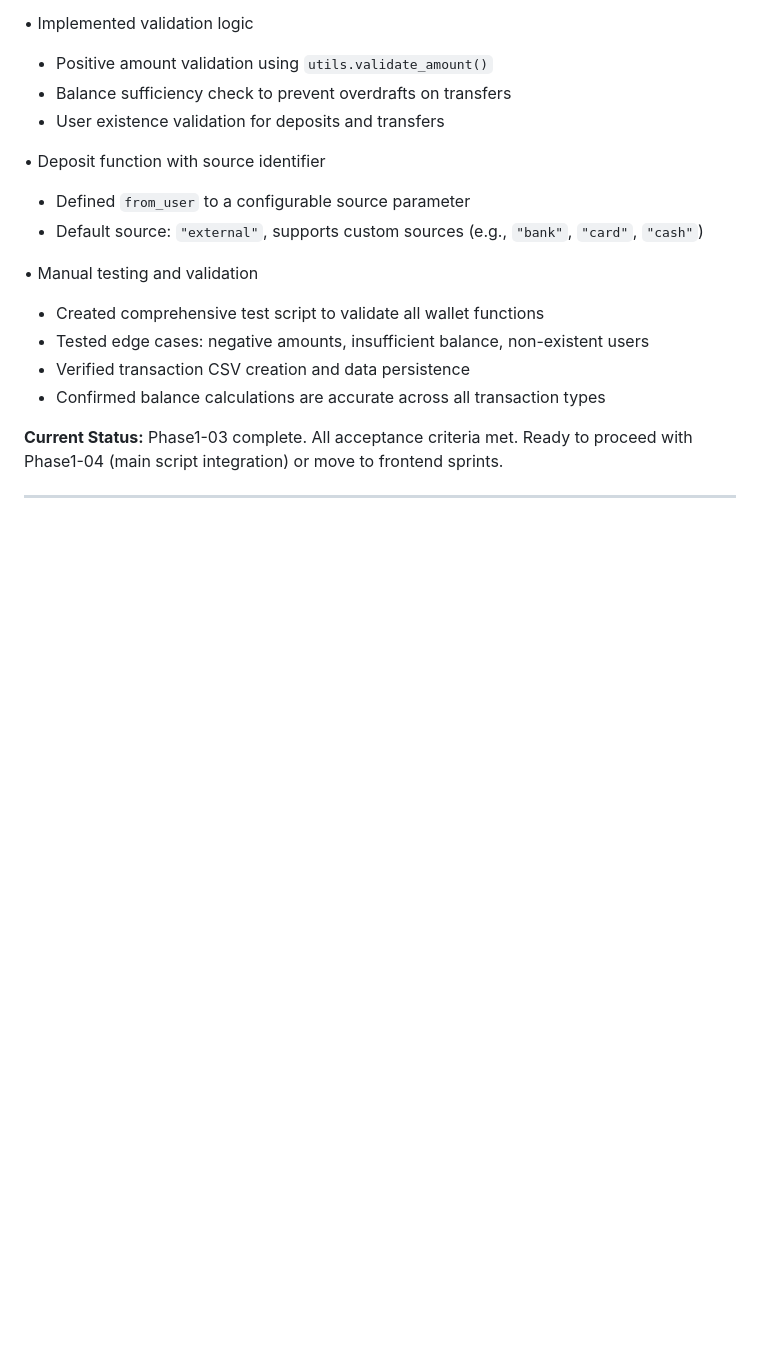
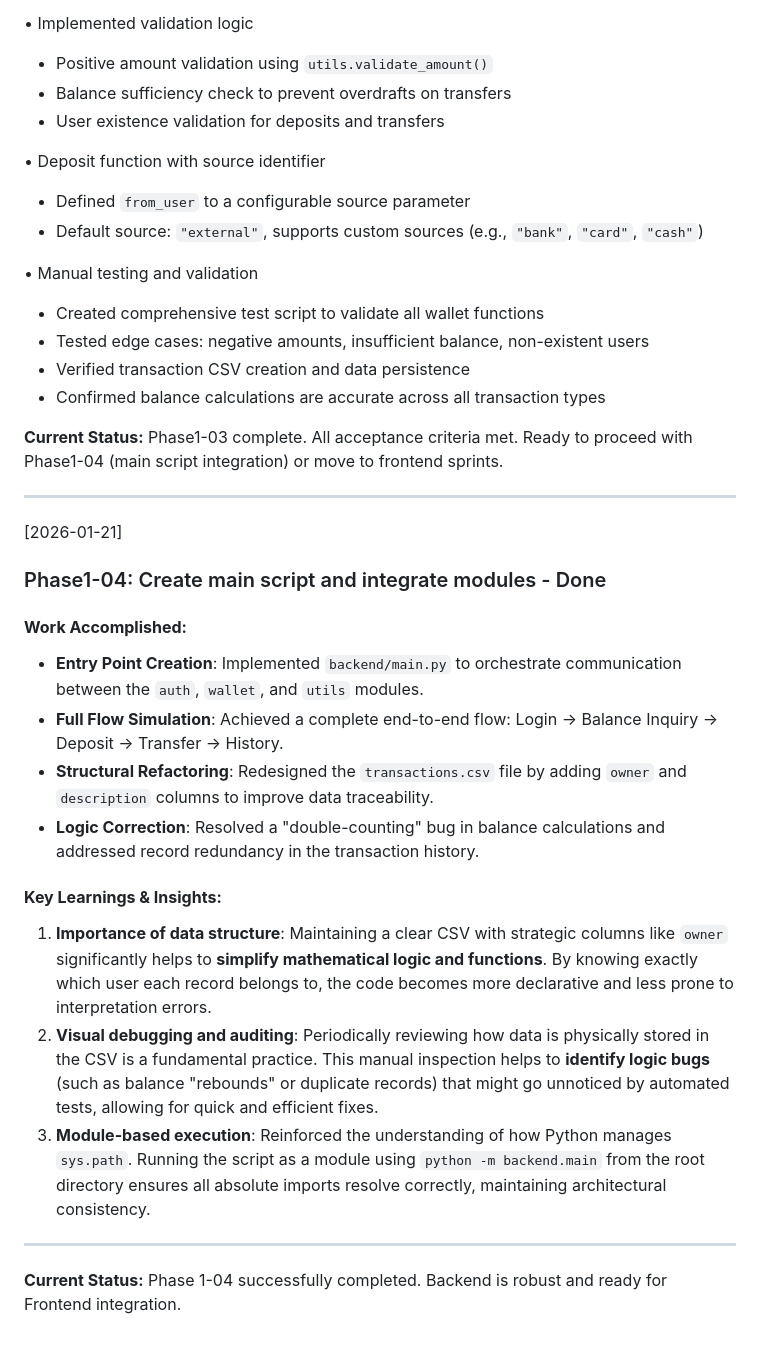
Before and after one commit to anibalrojosan/proggy-wallet, a Markdown page: docs/DEVLOG.md, the part around the change. Drawn GitHub-style; blank space fills up the shorter version.

Commit message:
chore: update DEVLOG.md

```diff
--- a/docs/DEVLOG.md
+++ b/docs/DEVLOG.md
@@ -100,3 +100,22 @@ Create authentication functions in `backend/modules/auth.py`
 **Current Status:** Phase1-03 complete. All acceptance criteria met. Ready to proceed with Phase1-04 (main script integration) or move to frontend sprints.
 
 ---
+
+[2026-01-21]
+
+### Phase1-04: Create main script and integrate modules - Done
+
+#### **Work Accomplished:**
+*   **Entry Point Creation**: Implemented `backend/main.py` to orchestrate communication between the `auth`, `wallet`, and `utils` modules.
+*   **Full Flow Simulation**: Achieved a complete end-to-end flow: Login → Balance Inquiry → Deposit → Transfer → History.
+*   **Structural Refactoring**: Redesigned the `transactions.csv` file by adding `owner` and `description` columns to improve data traceability.
+*   **Logic Correction**: Resolved a "double-counting" bug in balance calculations and addressed record redundancy in the transaction history.
+
+#### **Key Learnings & Insights:**
+1.  **Importance of data structure**: Maintaining a clear CSV with strategic columns like `owner` significantly helps to **simplify mathematical logic and functions**. By knowing exactly which user each record belongs to, the code becomes more declarative and less prone to interpretation errors.
+2.  **Visual debugging and auditing**: Periodically reviewing how data is physically stored in the CSV is a fundamental practice. This manual inspection helps to **identify logic bugs** (such as balance "rebounds" or duplicate records) that might go unnoticed by automated tests, allowing for quick and efficient fixes.
+3.  **Module-based execution**: Reinforced the understanding of how Python manages `sys.path`. Running the script as a module using `python -m backend.main` from the root directory ensures all absolute imports resolve correctly, maintaining architectural consistency.
+
+---
+
+**Current Status:** Phase 1-04 successfully completed. Backend is robust and ready for Frontend integration.
```
